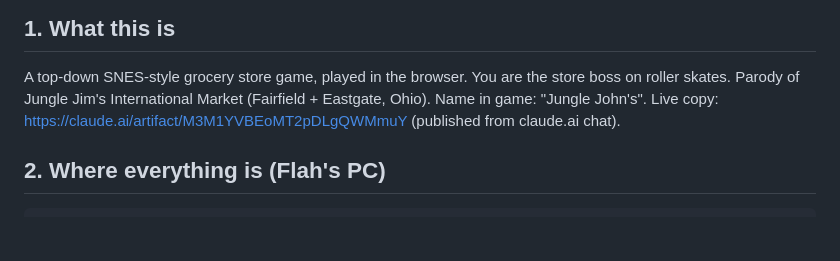
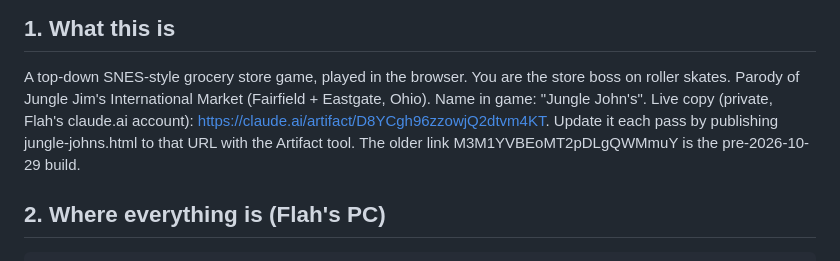
Before and after one commit to FlahMusic/JungleJohns, a Markdown page: HANDOFF-claude-code.md, the part around the change. Rendered like a GitHub page; blank space fills up the shorter version.

Commit message:
Handoff: new private live link
Co-Authored-By: Claude Opus 5.5 <noreply@anthropic.com>
Claude-Session: https://claude.ai/code/session_01JndoQY8YwY9oqxSCHyb79L

````diff
--- a/HANDOFF-claude-code.md
+++ b/HANDOFF-claude-code.md
@@ -5,7 +5,7 @@ Read all of this before touching code. Owner: Flah. He is not a programmer. Talk
 ## 1. What this is
 A top-down SNES-style grocery store game, played in the browser. You are the store boss on roller skates.
 Parody of Jungle Jim's International Market (Fairfield + Eastgate, Ohio). Name in game: "Jungle John's".
-Live copy: https://claude.ai/artifact/M3M1YVBEoMT2pDLgQWMmuY (published from claude.ai chat).
+Live copy (private, Flah's claude.ai account): https://claude.ai/artifact/D8YCgh96zzowjQ2dtvm4KT. Update it each pass by publishing jungle-johns.html to that URL with the Artifact tool. The older link M3M1YVBEoMT2pDLgQWMmuY is the pre-2026-10-29 build.
 
 ## 2. Where everything is (Flah's PC)
 ```
````
